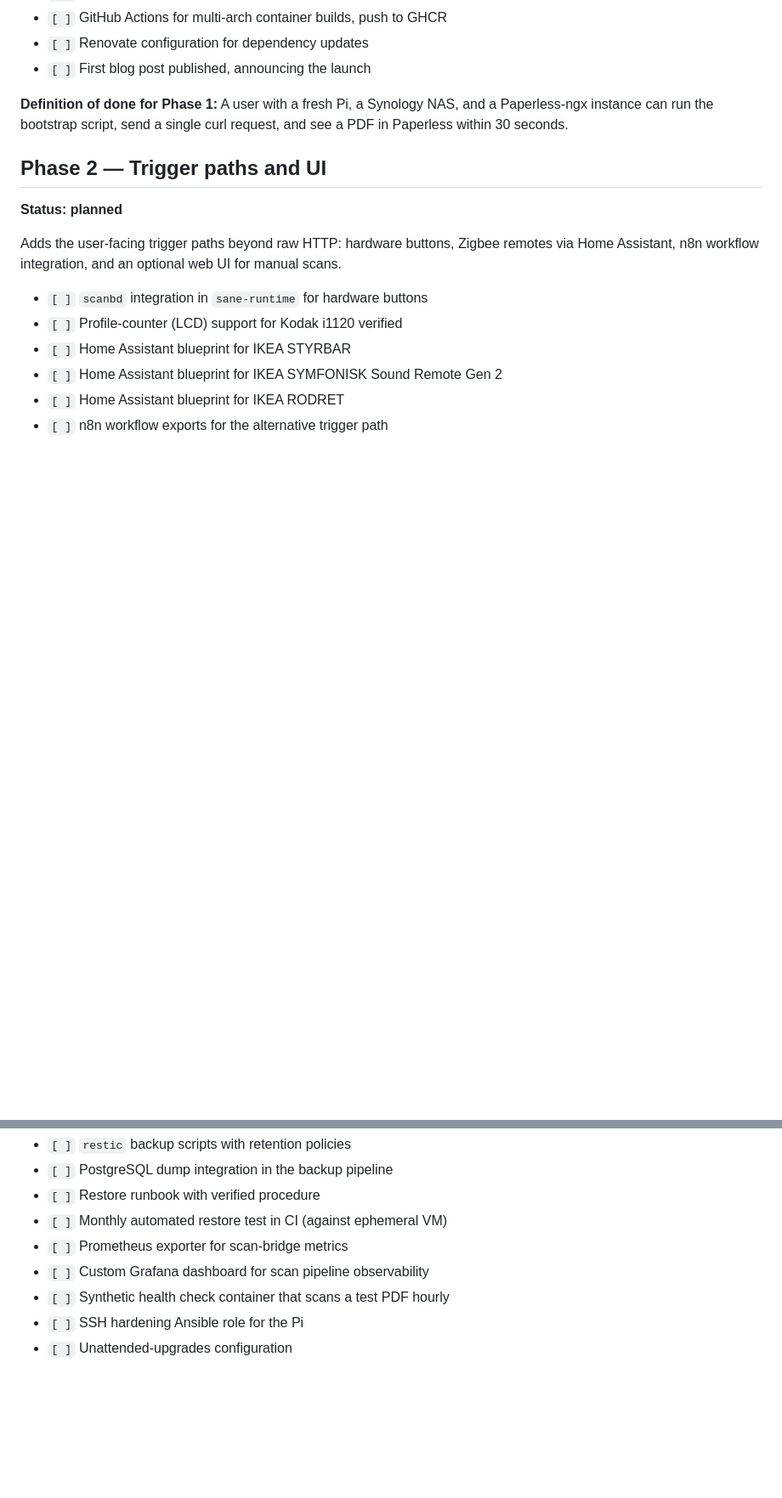
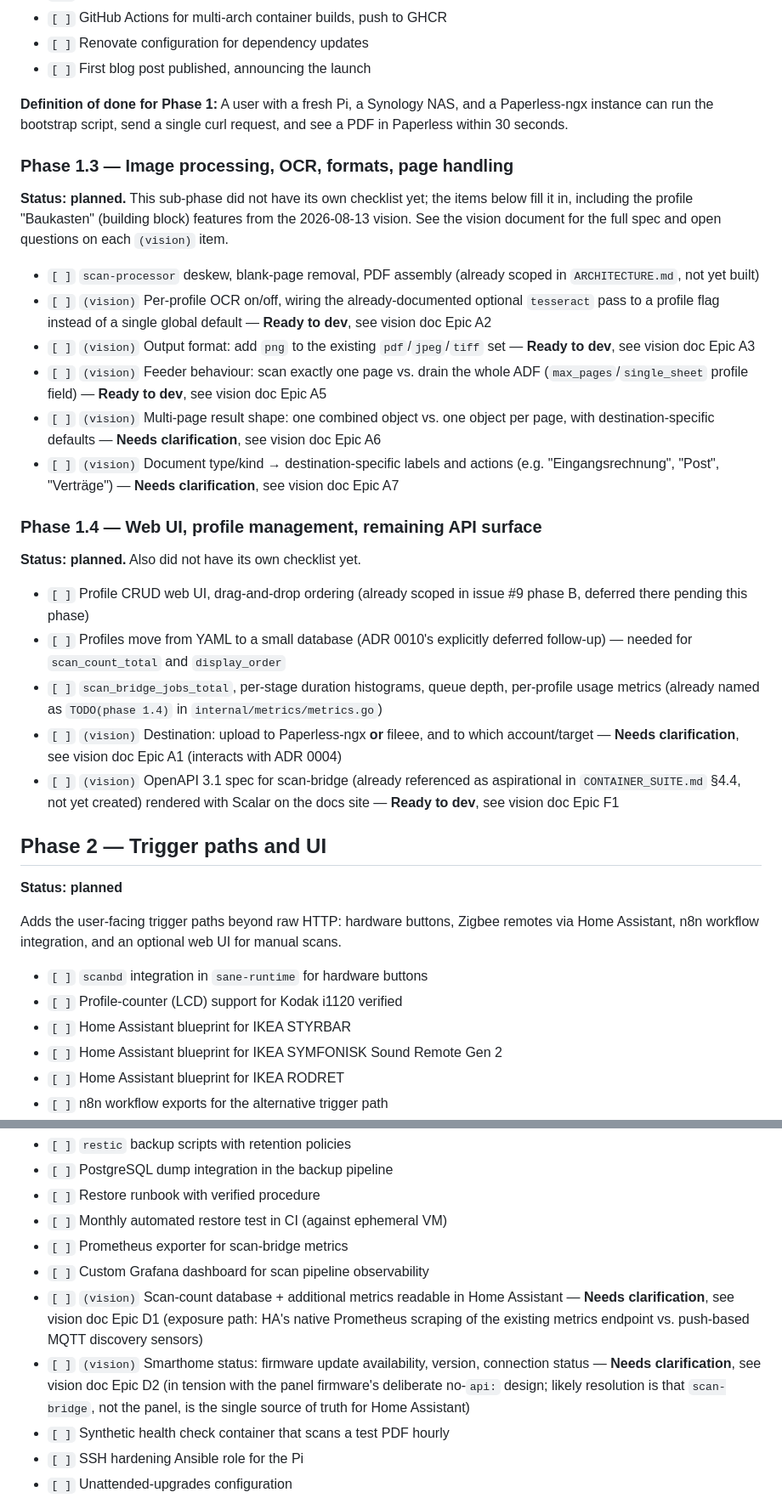
Before and after one commit to strausmann/paperless-scan-bridge, a Markdown page: ROADMAP.md, 2 parts joined by grey strips. Shown at 85% size. GitHub-like rendering; blank space fills up the shorter version.

```diff
--- a/ROADMAP.md
+++ b/ROADMAP.md
@@ -77,6 +85,48 @@ backup yet. Just the core path from trigger to document.
 NAS, and a Paperless-ngx instance can run the bootstrap script, send a
 single curl request, and see a PDF in Paperless within 30 seconds.
 
+### Phase 1.3 — Image processing, OCR, formats, page handling
+
+**Status: planned.** This sub-phase did not have its own checklist yet;
+the items below fill it in, including the profile "Baukasten" (building
+block) features from the 2026-08-13 vision. See the vision document for
+the full spec and open questions on each `(vision)` item.
+
+- `[ ]` `scan-processor` deskew, blank-page removal, PDF assembly (already
+   scoped in `ARCHITECTURE.md`, not yet built)
+- `[ ]` `(vision)` Per-profile OCR on/off, wiring the already-documented
+   optional `tesseract` pass to a profile flag instead of a single global
+   default — **Ready to dev**, see vision doc Epic A2
+- `[ ]` `(vision)` Output format: add `png` to the existing
+   `pdf`/`jpeg`/`tiff` set — **Ready to dev**, see vision doc Epic A3
+- `[ ]` `(vision)` Feeder behaviour: scan exactly one page vs. drain the
+   whole ADF (`max_pages`/`single_sheet` profile field) — **Ready to dev**,
+   see vision doc Epic A5
+- `[ ]` `(vision)` Multi-page result shape: one combined object vs. one
+   object per page, with destination-specific defaults — **Needs
+   clarification**, see vision doc Epic A6
+- `[ ]` `(vision)` Document type/kind → destination-specific labels and
+   actions (e.g. "Eingangsrechnung", "Post", "Verträge") — **Needs
+   clarification**, see vision doc Epic A7
+
+### Phase 1.4 — Web UI, profile management, remaining API surface
+
+**Status: planned.** Also did not have its own checklist yet.
+
+- `[ ]` Profile CRUD web UI, drag-and-drop ordering (already scoped in
+   issue #9 phase B, deferred there pending this phase)
+- `[ ]` Profiles move from YAML to a small database (ADR 0010's explicitly
+   deferred follow-up) — needed for `scan_count_total` and `display_order`
+- `[ ]` `scan_bridge_jobs_total`, per-stage duration histograms, queue
+   depth, per-profile usage metrics (already named as `TODO(phase 1.4)` in
+   `internal/metrics/metrics.go`)
+- `[ ]` `(vision)` Destination: upload to Paperless-ngx **or** fileee, and
+   to which account/target — **Needs clarification**, see vision doc
+   Epic A1 (interacts with ADR 0004)
+- `[ ]` `(vision)` OpenAPI 3.1 spec for scan-bridge (already referenced as
+   aspirational in `CONTAINER_SUITE.md` §4.4, not yet created) rendered
+   with Scalar on the docs site — **Ready to dev**, see vision doc Epic F1
+
 ## Phase 2 — Trigger paths and UI
 
 **Status: planned**
@@ -114,6 +214,15 @@ security, automated updates, and disaster recovery testing.
 - `[ ]` Monthly automated restore test in CI (against ephemeral VM)
 - `[ ]` Prometheus exporter for scan-bridge metrics
 - `[ ]` Custom Grafana dashboard for scan pipeline observability
+- `[ ]` `(vision)` Scan-count database + additional metrics readable in
+   Home Assistant — **Needs clarification**, see vision doc Epic D1
+   (exposure path: HA's native Prometheus scraping of the existing
+   metrics endpoint vs. push-based MQTT discovery sensors)
+- `[ ]` `(vision)` Smarthome status: firmware update availability,
+   version, connection status — **Needs clarification**, see vision doc
+   Epic D2 (in tension with the panel firmware's deliberate no-`api:`
+   design; likely resolution is that `scan-bridge`, not the panel, is the
+   single source of truth for Home Assistant)
 - `[ ]` Synthetic health check container that scans a test PDF hourly
 - `[ ]` SSH hardening Ansible role for the Pi
 - `[ ]` Unattended-upgrades configuration
```
Also changed, not shown: other parts of ROADMAP.md (+58 -0 lines), docs/roadmap/2026-08-13-scan-system-vision.md (added, +534 -0 lines).
